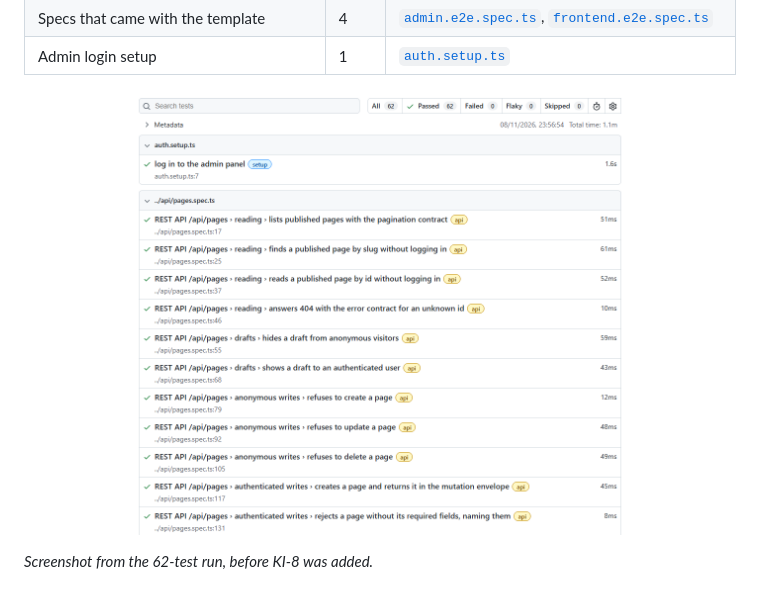
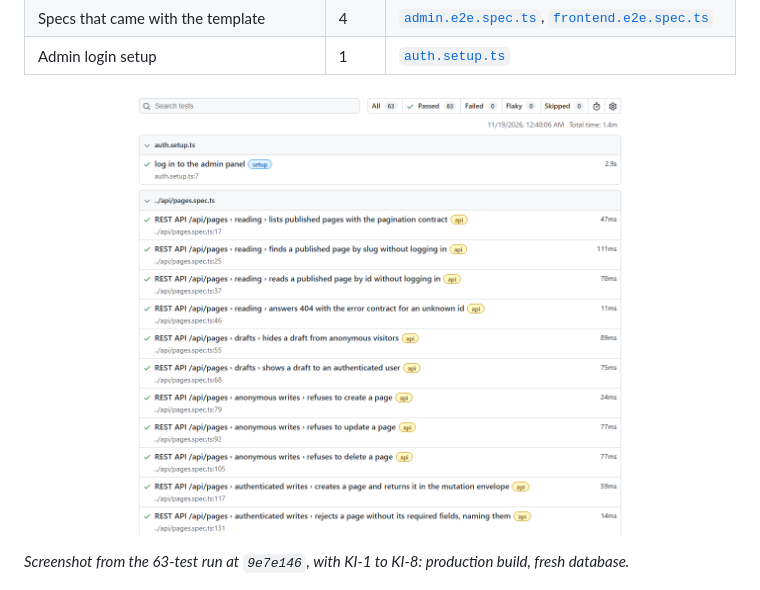
Before and after one commit to brunoccalmeida/playwright-nextjs-e2e-ci, a Markdown page: README.md, the part around one of its changes. GitHub-like rendering; pictures changed too: docs/images/report.png.

```diff
--- a/README.md
+++ b/README.md
@@ -34,5 +34,5 @@ This is a personal portfolio project, not client work.
 
-_Screenshot from the 62-test run, before KI-8 was added._
+_Screenshot from the 63-test run at `9e7e146`, with KI-1 to KI-8: production build, fresh database._
 
 ![GitHub Actions run: check, audit, secret-scan, workflow-audit and e2e leading to ci-passed](docs/images/pipeline-github.png)
 
```
Also changed, not shown: other parts of README.md (+1 -1 lines), README.pt-BR.md (+2 -2 lines), docs/PROJECT_SESSION_SUMMARY.md (+3 -2 lines).
